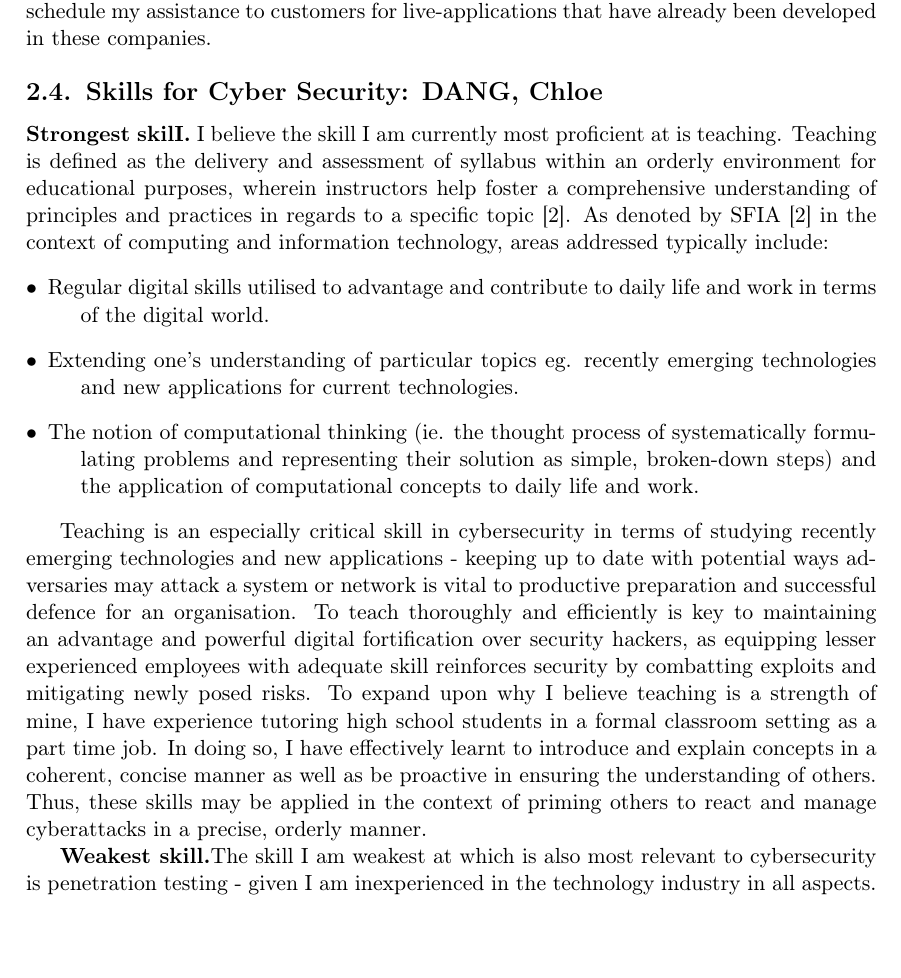
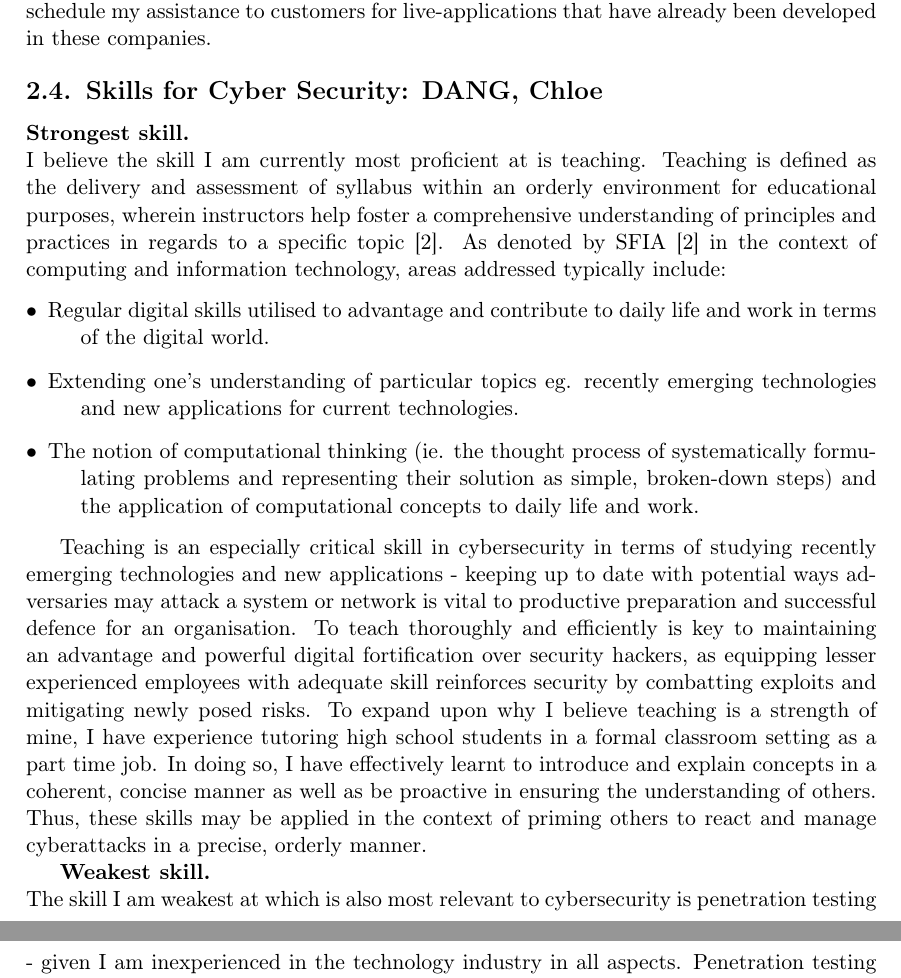
Before and after one commit to Jordanpro882/INFO1111_CC15_05, a LaTeX document (INFO1111_Group_Project.tex): part of page 7 of 13 before the commit and two parts of pages 7 and 8 of 13 after it, the two joined at a grey line, cut so that both start at the same text, the shorter picture padded with empty space. Compiled offline with pdfLaTeX; a missing bibliography style is replaced by a similar one.

Commit message:
Made finalisations

```diff
--- a/INFO1111_Group_Project.tex
+++ b/INFO1111_Group_Project.tex
@@ -172,7 +172,8 @@ The capacity of numerical analysis to offer reliable statistical estimates of un
 
 \subsection{Skills for \majD: \studD}
 
-\textbf{Strongest skilI.} I believe the skill I am currently most proficient at is teaching. Teaching is defined as the delivery and assessment of syllabus within an orderly environment for educational purposes, wherein instructors help foster a comprehensive understanding of principles and practices in regards to a specific topic [2]. As denoted by SFIA [2] in the context of computing and information technology, areas addressed typically include:
+\textbf{Strongest skill.}
+\newline I believe the skill I am currently most proficient at is teaching. Teaching is defined as the delivery and assessment of syllabus within an orderly environment for educational purposes, wherein instructors help foster a comprehensive understanding of principles and practices in regards to a specific topic [2]. As denoted by SFIA [2] in the context of computing and information technology, areas addressed typically include:
 \begin{description}
 \item[$\bullet$] Regular digital skills utilised to advantage and contribute to daily life and work in terms of the digital world.
 \item[$\bullet$]  Extending one’s understanding of particular topics eg. recently emerging technologies and new applications for current technologies.
@@ -181,7 +182,8 @@ The capacity of numerical analysis to offer reliable statistical estimates of un
 
 Teaching is an especially critical skill in cybersecurity in terms of studying recently emerging technologies and new applications - keeping up to date with potential ways adversaries may attack a system or network is vital to productive preparation and successful defence for an organisation. To teach thoroughly and efficiently is key to maintaining an advantage and powerful digital fortification over security hackers, as equipping lesser experienced employees with adequate skill reinforces security by combatting exploits and mitigating newly posed risks. To expand upon why I believe teaching is a strength of mine, I have experience tutoring high school students in a formal classroom setting as a part time job. In doing so, I have effectively learnt to introduce and explain concepts in a coherent, concise manner as well as be proactive in ensuring the understanding of others. Thus, these skills may be applied in the context of priming others to react and manage cyberattacks in a precise, orderly manner.
 
-\textbf{Weakest skill.}The skill I am weakest at which is also most relevant to cybersecurity is penetration testing - given I am inexperienced in the technology industry in all aspects. Penetration testing is defined as examining the effectiveness of security controls (ie. parameters installed to detect, avoid and prevent cyberattacks) by reproducing techniques utilised by potential hackers. According to SFIA [2], it involves:
+\textbf{Weakest skill.}
+\newline The skill I am weakest at which is also most relevant to cybersecurity is penetration testing - given I am inexperienced in the technology industry in all aspects. Penetration testing is defined as examining the effectiveness of security controls (ie. parameters installed to detect, avoid and prevent cyberattacks) by reproducing techniques utilised by potential hackers. According to SFIA [2], it involves:
 \begin{description}
 \item[$\bullet$]  The safe exploitation of security faults.
 \item[$\bullet$]  Investigating methods used by adversaries to disrupt security goals or achieve particular objectives.
```
Also changed, not shown: INFO1111_Group_Project.pdf, 4 other files.
